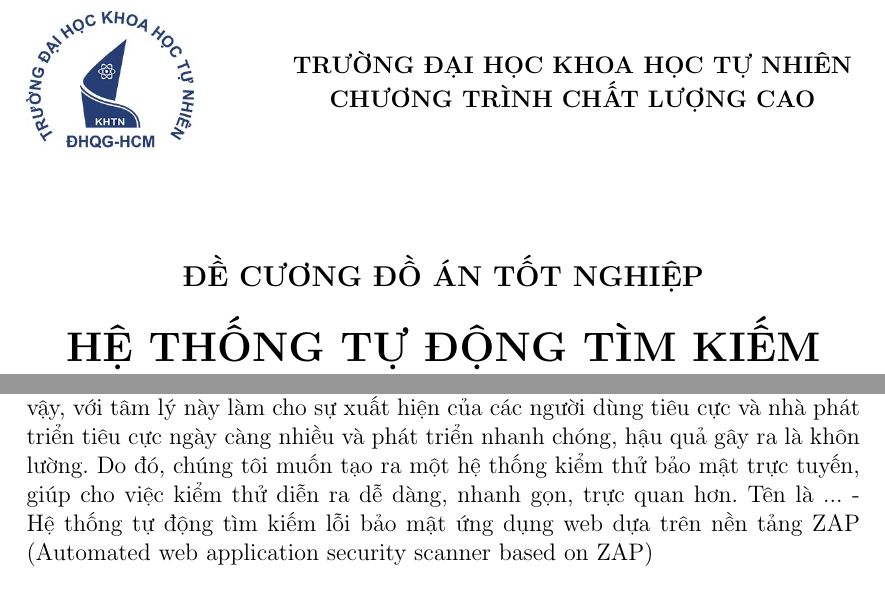
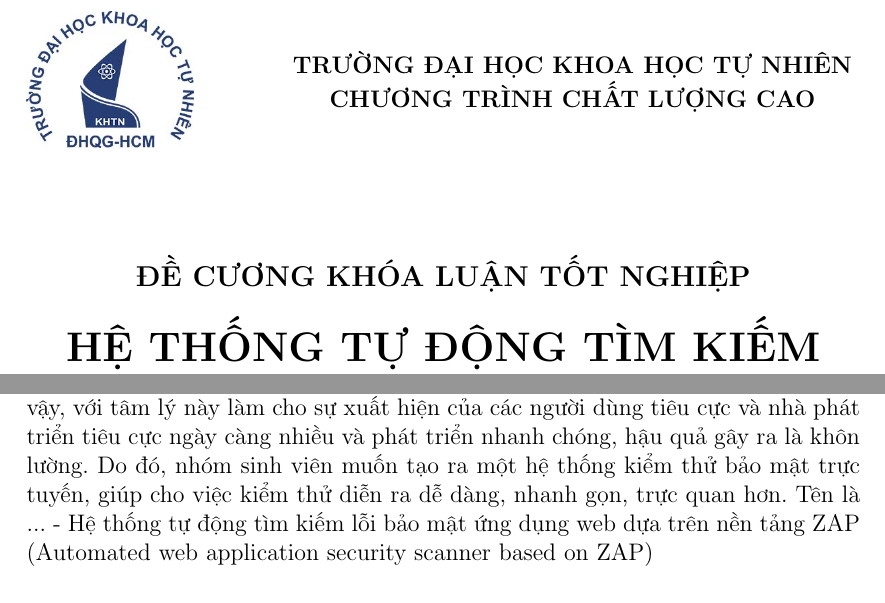
Before and after one commit to zap-op/outline-doc, a LaTeX document (main.tex, which reads sections/sub-sections-2/subsection-2.1_Project introduction.tex, title-page.tex): two parts of pages 1 and 2 of 8, joined at a grey line, cut so that both start at the same text. Compiled offline with pdfLaTeX.

Commit message:
ZO-46 Adjust title thesis and represent name

```diff
--- a/sections/sub-sections-2/subsection-2.1_Project introduction.tex
+++ b/sections/sub-sections-2/subsection-2.1_Project introduction.tex
@@ -5,5 +5,5 @@ quan tâm khi tiến hành kiểm thử một ứng dụng, vấn đề bảo m
 của một ứng dụng là một vấn đề quan trọng thấy rõ mà nhiều ứng dụng bỏ qua hoặc chưa xử lý, phát hiện
 được triệt để các lỗi này. Vì vậy, với tâm lý này làm cho sự xuất hiện của các người dùng tiêu cực và
 nhà phát triển tiêu cực ngày càng nhiều và phát triển nhanh chóng, hậu quả gây ra là khôn lường.
-Do đó, chúng tôi muốn tạo ra một hệ thống kiểm thử bảo mật trực tuyến, giúp cho việc kiểm thử diễn ra dễ dàng,
+Do đó, nhóm sinh viên muốn tạo ra một hệ thống kiểm thử bảo mật trực tuyến, giúp cho việc kiểm thử diễn ra dễ dàng,
 nhanh gọn, trực quan hơn. Tên là ... - Hệ thống tự động tìm kiếm lỗi bảo mật ứng dụng web dựa trên nền tảng ZAP (Automated web application security scanner based on ZAP)
--- a/title-page.tex
+++ b/title-page.tex
@@ -15,7 +15,7 @@
 
     \vspace*{20pt}
 
-    \textbf{\large ĐỀ CƯƠNG ĐỒ ÁN TỐT NGHIỆP}\\
+    \textbf{\large ĐỀ CƯƠNG KHÓA LUẬN TỐT NGHIỆP}\\
 
     \vspace{10pt}
 
```
